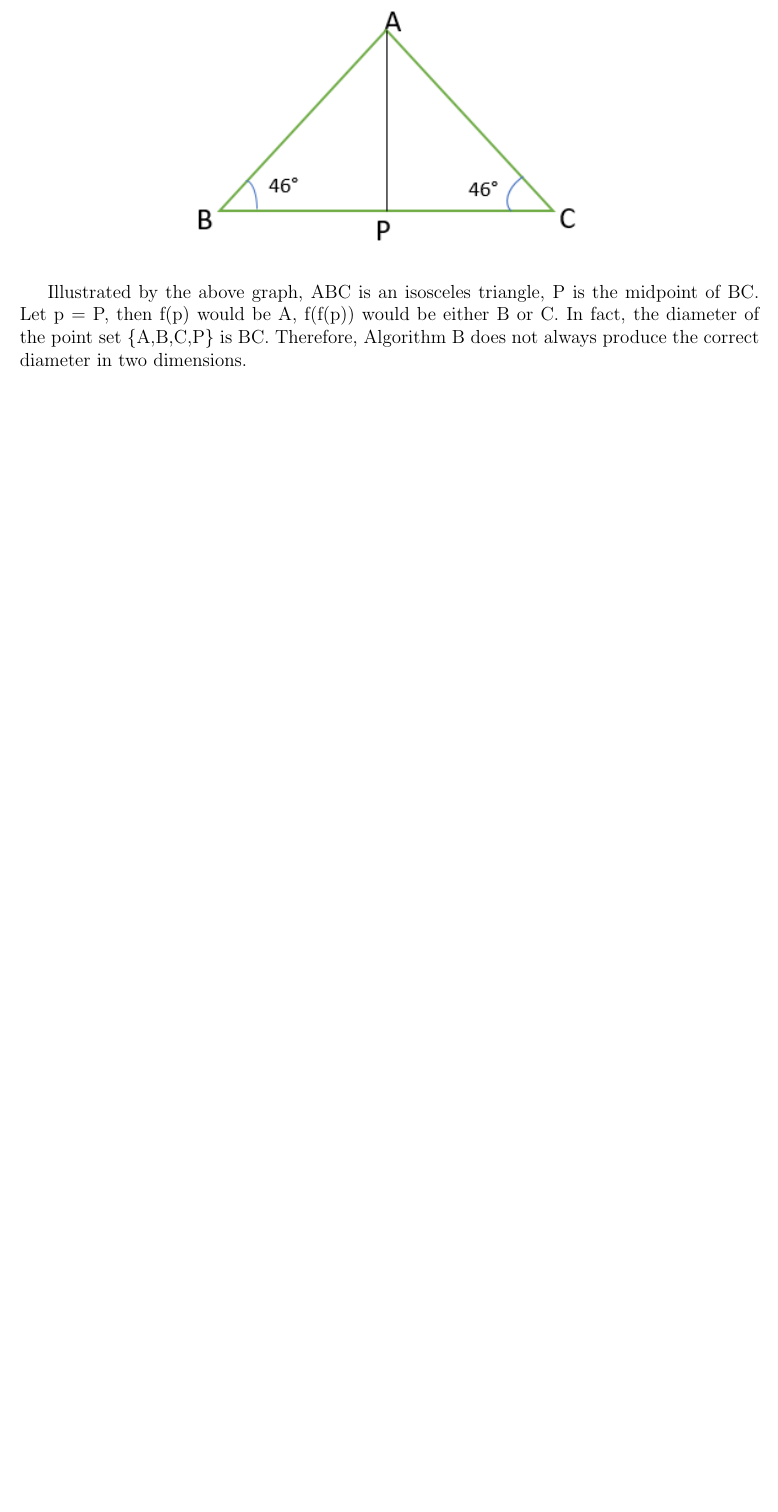
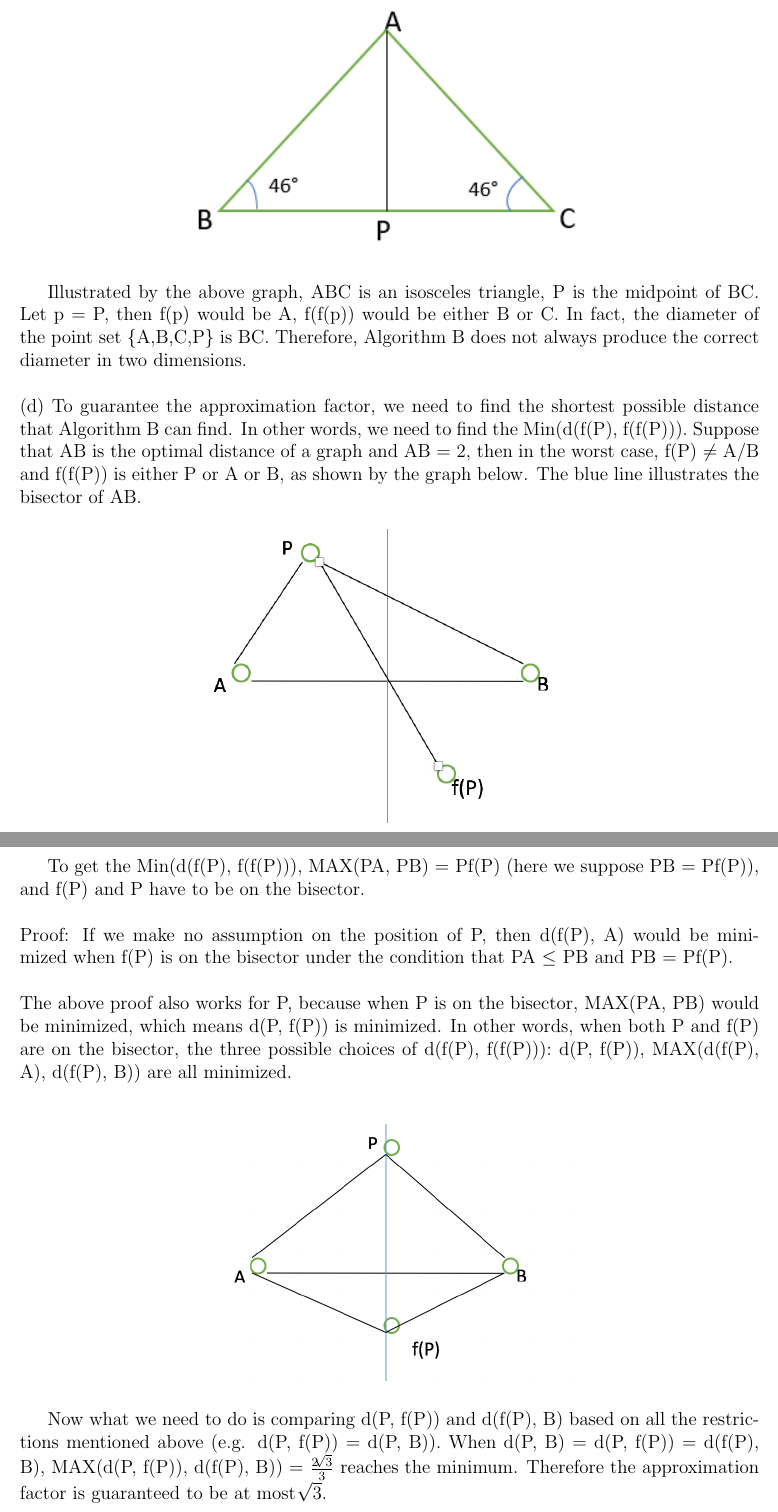
Before and after one commit to chenshaoyu1995/Algo2HW, a LaTeX problem sheet (HW8/main.tex, which reads HW8/q5.tex): part of page 2 of 2 before the commit and two parts of pages 2 and 3 of 3 after it, the two joined at a grey line, cut so that both start at the same text, the shorter picture padded with empty space. Compiled offline with pdfLaTeX.

Commit message:
Update HW8

```diff
--- a/HW8/q5.tex
+++ b/HW8/q5.tex
@@ -7,5 +7,21 @@
 \centering
 \includegraphics[width=0.6\columnwidth]{1}
 \end{figure}
-Illustrated by the above graph, ABC is an isosceles triangle, P is the midpoint of BC. Let p = P, then f(p) would be A, f(f(p)) would be either B or C. In fact, the diameter of the point set \{A,B,C,P\} is BC. Therefore, Algorithm B does not always produce the correct diameter in two dimensions.
+Illustrated by the above graph, ABC is an isosceles triangle, P is the midpoint of BC. Let p = P, then f(p) would be A, f(f(p)) would be either B or C. In fact, the diameter of the point set \{A,B,C,P\} is BC. Therefore, Algorithm B does not always produce the correct diameter in two dimensions.\\
+\\
+(d) To guarantee the approximation factor, we need to find the shortest possible distance that Algorithm B can find. In other words, we need to find the Min(d(f(P), f(f(P))). Suppose that AB is the optimal distance of a graph and AB = 2, then in the worst case, f(P) $\neq$ A/B and f(f(P)) is either P or A or B, as shown by the graph below. The blue line illustrates the bisector of AB.
+\begin{figure}[H]
+\centering
+\includegraphics[width=0.5\columnwidth]{2}
+\end{figure}
+To get the Min(d(f(P), f(f(P))), MAX(PA, PB) = Pf(P) (here we suppose PB = Pf(P)), and f(P) and P have to be on the bisector.\\
+\\
+Proof: If we make no assumption on the position of P, then d(f(P), A) would be minimized when f(P) is on the bisector under the condition that PA $\leq$ PB and PB = Pf(P).\\
+\\
+The above proof also works for P, because when P is on the bisector, MAX(PA, PB) would be minimized, which means d(P, f(P)) is minimized. In other words, when both P and f(P) are on the bisector, the three possible choices of d(f(P), f(f(P))): d(P, f(P)), MAX(d(f(P), A), d(f(P), B)) are all minimized.\\
+\begin{figure}[H]
+\centering
+\includegraphics[width=0.5\columnwidth]{3}
+\end{figure}
+Now what we need to do is comparing d(P, f(P)) and d(f(P), B) based on all the restrictions mentioned above (e.g. d(P, f(P)) = d(P, B)). When d(P, B) = d(P, f(P)) = d(f(P), B), MAX(d(P, f(P)), d(f(P), B)) = $\frac{2\sqrt[]{3}}{3}$ reaches the minimum. Therefore the approximation factor is guaranteed to be at most $\sqrt[]{3}$.
 \end{problem}
```
Also changed, not shown: HW8/2.png (added), HW8/3.png (added).
